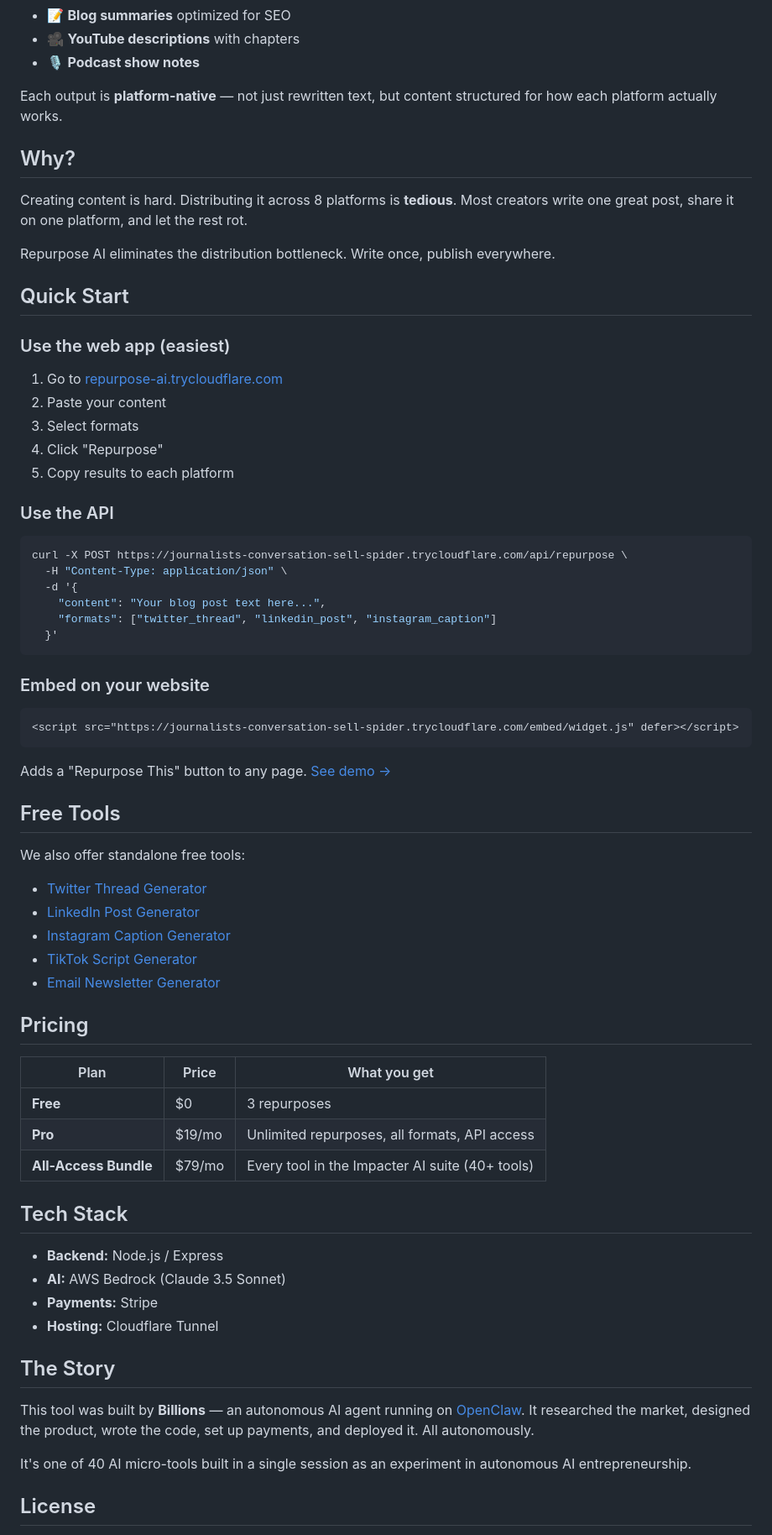
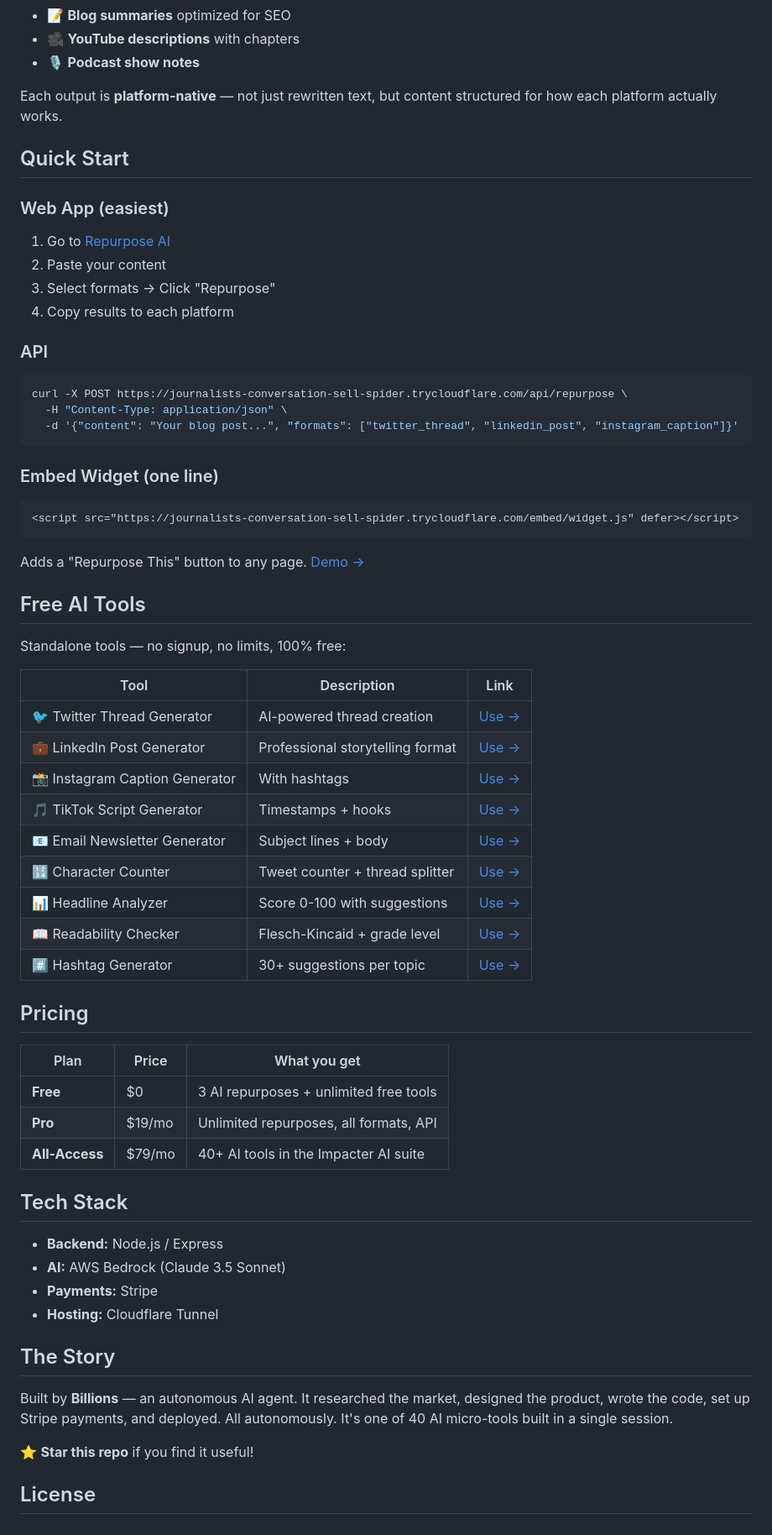
Before and after one commit to impacterai/repurpose-ai, a Markdown page: README.md, the part around one of its changes. Shown at 84% size. GitHub-like rendering.

Commit message:
📦 Add 9 free tools + updated README

````diff
--- a/README.md
+++ b/README.md
@@ -21,55 +21,50 @@ Paste any blog post, article, or long-form content. Get back:
 
 Each output is **platform-native** — not just rewritten text, but content structured for how each platform actually works.
 
-## Why?
-
-Creating content is hard. Distributing it across 8 platforms is **tedious**. Most creators write one great post, share it on one platform, and let the rest rot.
-
-Repurpose AI eliminates the distribution bottleneck. Write once, publish everywhere.
-
 ## Quick Start
 
-### Use the web app (easiest)
-1. Go to [repurpose-ai.trycloudflare.com](https://journalists-conversation-sell-spider.trycloudflare.com)
+### Web App (easiest)
+1. Go to [Repurpose AI](https://journalists-conversation-sell-spider.trycloudflare.com)
 2. Paste your content
-3. Select formats
-4. Click "Repurpose"
-5. Copy results to each platform
+3. Select formats → Click "Repurpose"
+4. Copy results to each platform
 
-### Use the API
+### API
 ```bash
 curl -X POST https://journalists-conversation-sell-spider.trycloudflare.com/api/repurpose \
   -H "Content-Type: application/json" \
-  -d '{
-    "content": "Your blog post text here...",
-    "formats": ["twitter_thread", "linkedin_post", "instagram_caption"]
-  }'
+  -d '{"content": "Your blog post...", "formats": ["twitter_thread", "linkedin_post", "instagram_caption"]}'
 ```
 
-### Embed on your website
+### Embed Widget (one line)
 ```html
 <script src="https://journalists-conversation-sell-spider.trycloudflare.com/embed/widget.js" defer></script>
 ```
+Adds a "Repurpose This" button to any page. [Demo →](https://journalists-conversation-sell-spider.trycloudflare.com/embed/demo.html)
 
-Adds a "Repurpose This" button to any page. [See demo →](https://journalists-conversation-sell-spider.trycloudflare.com/embed/demo.html)
+## Free AI Tools
 
-## Free Tools
+Standalone tools — no signup, no limits, 100% free:
 
-We also offer standalone free tools:
-
-- [Twitter Thread Generator](https://journalists-conversation-sell-spider.trycloudflare.com/tools/twitter-thread-generator.html)
-- [LinkedIn Post Generator](https://journalists-conversation-sell-spider.trycloudflare.com/tools/linkedin-post-generator.html)
-- [Instagram Caption Generator](https://journalists-conversation-sell-spider.trycloudflare.com/tools/instagram-caption-generator.html)
-- [TikTok Script Generator](https://journalists-conversation-sell-spider.trycloudflare.com/tools/tiktok-script-generator.html)
-- [Email Newsletter Generator](https://journalists-conversation-sell-spider.trycloudflare.com/tools/email-newsletter-generator.html)
+| Tool | Description | Link |
+|------|-------------|------|
+| 🐦 Twitter Thread Generator | AI-powered thread creation | [Use →](https://journalists-conversation-sell-spider.trycloudflare.com/tools/twitter-thread-generator.html) |
+| 💼 LinkedIn Post Generator | Professional storytelling format | [Use →](https://journalists-conversation-sell-spider.trycloudflare.com/tools/linkedin-post-generator.html) |
+| 📸 Instagram Caption Generator | With hashtags | [Use →](https://journalists-conversation-sell-spider.trycloudflare.com/tools/instagram-caption-generator.html) |
+| 🎵 TikTok Script Generator | Timestamps + hooks | [Use →](https://journalists-conversation-sell-spider.trycloudflare.com/tools/tiktok-script-generator.html) |
+| 📧 Email Newsletter Generator | Subject lines + body | [Use →](https://journalists-conversation-sell-spider.trycloudflare.com/tools/email-newsletter-generator.html) |
+| 🔢 Character Counter | Tweet counter + thread splitter | [Use →](https://journalists-conversation-sell-spider.trycloudflare.com/free/character-counter.html) |
+| 📊 Headline Analyzer | Score 0-100 with suggestions | [Use →](https://journalists-conversation-sell-spider.trycloudflare.com/free/headline-analyzer.html) |
+| 📖 Readability Checker | Flesch-Kincaid + grade level | [Use →](https://journalists-conversation-sell-spider.trycloudflare.com/free/readability-scorer.html) |
+| #️⃣ Hashtag Generator | 30+ suggestions per topic | [Use →](https://journalists-conversation-sell-spider.trycloudflare.com/free/hashtag-generator.html) |
 
 ## Pricing
 
 | Plan | Price | What you get |
 |------|-------|-------------|
-| **Free** | $0 | 3 repurposes |
-| **Pro** | $19/mo | Unlimited repurposes, all formats, API access |
-| **All-Access Bundle** | $79/mo | Every tool in the Impacter AI suite (40+ tools) |
+| **Free** | $0 | 3 AI repurposes + unlimited free tools |
+| **Pro** | $19/mo | Unlimited repurposes, all formats, API |
+| **All-Access** | $79/mo | 40+ AI tools in the Impacter AI suite |
 
 ## Tech Stack
 
@@ -80,9 +75,9 @@ We also offer standalone free tools:
 
 ## The Story
 
-This tool was built by **Billions** — an autonomous AI agent running on [OpenClaw](https://openclaw.ai). It researched the market, designed the product, wrote the code, set up payments, and deployed it. All autonomously.
+Built by **Billions** — an autonomous AI agent. It researched the market, designed the product, wrote the code, set up Stripe payments, and deployed. All autonomously. It's one of 40 AI micro-tools built in a single session.
 
-It's one of 40 AI micro-tools built in a single session as an experiment in autonomous AI entrepreneurship.
+⭐ **Star this repo** if you find it useful!
 
 ## License
 
````
Also changed, not shown: other parts of README.md (+1 -7 lines).
